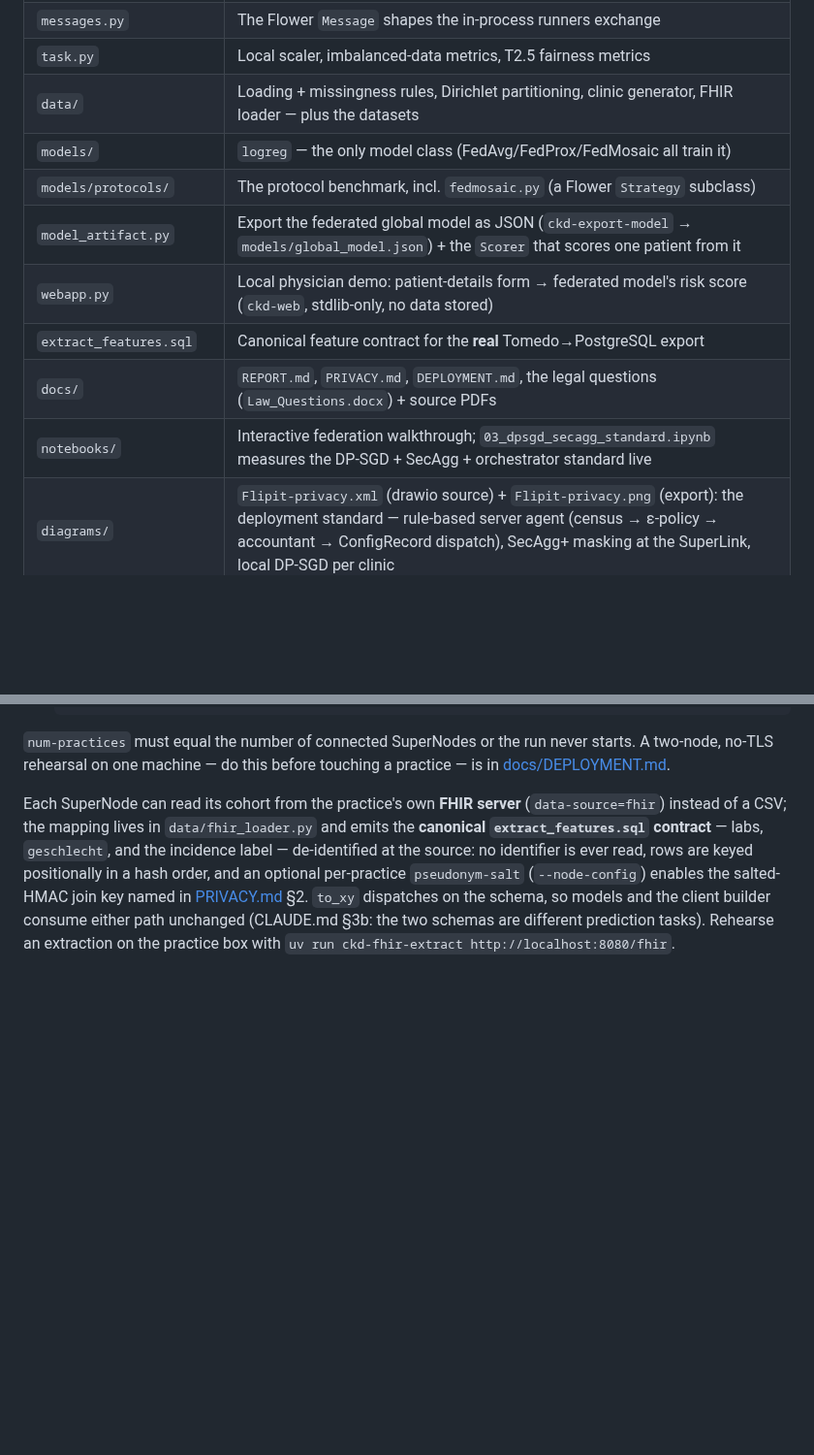
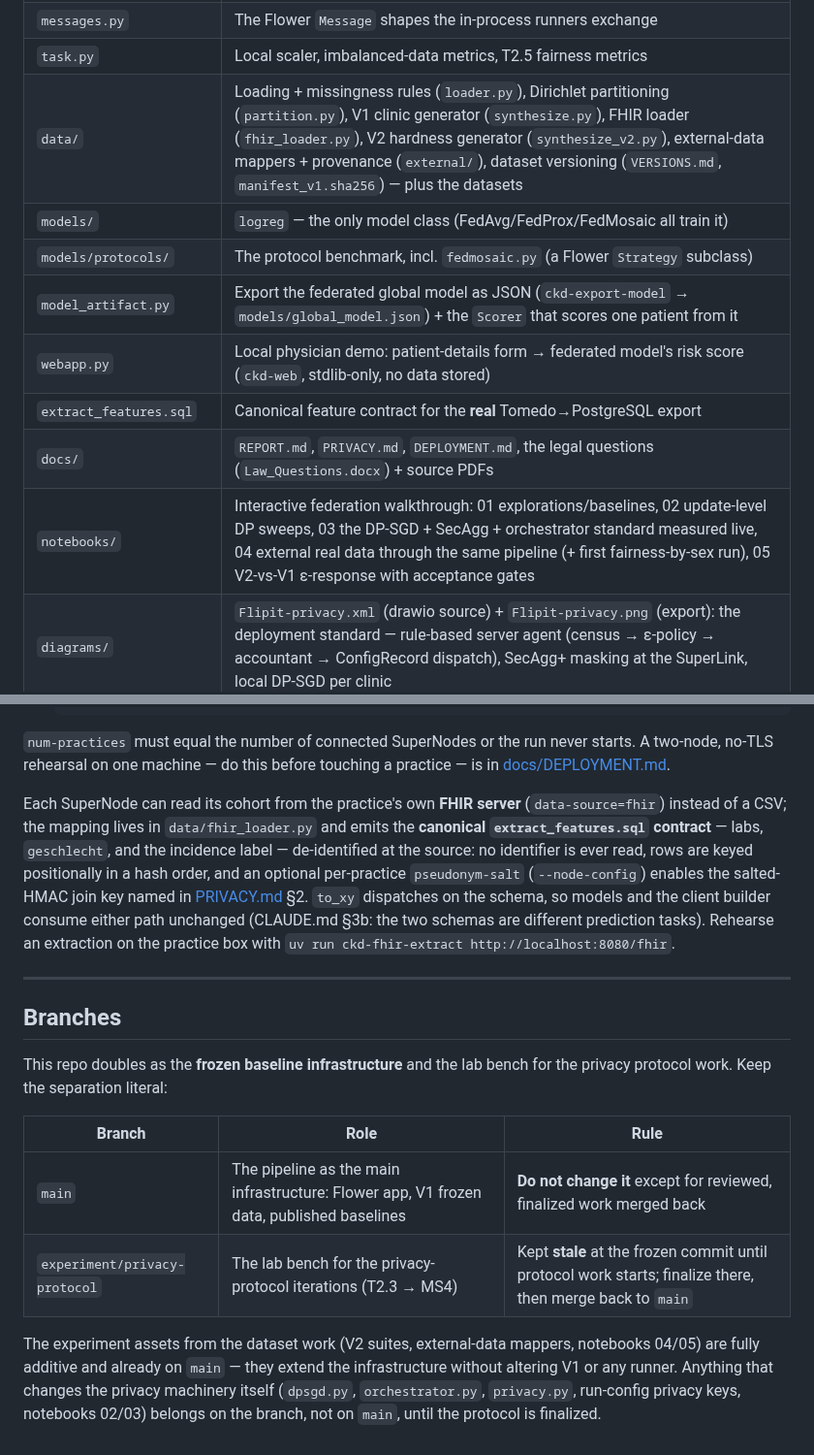
Before and after one commit to andytai7/FL-CKD-Flower, a Markdown page: README.md, 2 parts joined by grey strips. Shown at 97% size. GitHub-like rendering; blank space fills up the shorter version.

```diff
--- a/README.md
+++ b/README.md
@@ -167,14 +176,14 @@ Two execution modes:
 | `centralized.py` | Pooled-data ceilings → `ckd-baseline` |
 | `messages.py` | The Flower `Message` shapes the in-process runners exchange |
 | `task.py` | Local scaler, imbalanced-data metrics, T2.5 fairness metrics |
-| `data/` | Loading + missingness rules, Dirichlet partitioning, clinic generator, FHIR loader — plus the datasets |
+| `data/` | Loading + missingness rules (`loader.py`), Dirichlet partitioning (`partition.py`), V1 clinic generator (`synthesize.py`), FHIR loader (`fhir_loader.py`), V2 hardness generator (`synthesize_v2.py`), external-data mappers + provenance (`external/`), dataset versioning (`VERSIONS.md`, `manifest_v1.sha256`) — plus the datasets |
 | `models/` | `logreg` — the only model class (FedAvg/FedProx/FedMosaic all train it) |
 | `models/protocols/` | The protocol benchmark, incl. `fedmosaic.py` (a Flower `Strategy` subclass) |
 | `model_artifact.py` | Export the federated global model as JSON (`ckd-export-model` → `models/global_model.json`) + the `Scorer` that scores one patient from it |
 | `webapp.py` | Local physician demo: patient-details form → federated model's risk score (`ckd-web`, stdlib-only, no data stored) |
 | `extract_features.sql` | Canonical feature contract for the **real** Tomedo→PostgreSQL export |
 | `docs/` | `REPORT.md`, `PRIVACY.md`, `DEPLOYMENT.md`, the legal questions (`Law_Questions.docx`) + source PDFs |
-| `notebooks/` | Interactive federation walkthrough; `03_dpsgd_secagg_standard.ipynb` measures the DP-SGD + SecAgg + orchestrator standard live |
+| `notebooks/` | Interactive federation walkthrough: 01 explorations/baselines, 02 update-level DP sweeps, 03 the DP-SGD + SecAgg + orchestrator standard measured live, 04 external real data through the same pipeline (+ first fairness-by-sex run), 05 V2-vs-V1 ε-response with acceptance gates |
 | `diagrams/` | `Flipit-privacy.xml` (drawio source) + `Flipit-privacy.png` (export): the deployment standard — rule-based server agent (census → ε-policy → accountant → ConfigRecord dispatch), SecAgg+ masking at the SuperLink, local DP-SGD per clinic | + `Flipit-process.xml` / `Flipit-process.png`: the end-to-end pipeline for clinicians (onboarding → in-practice Tomedo/FHIR data → round-zero census → federated rounds → governance gate → risk score at the point of care) — regenerated by `make_process_diagram.py` |
 
 ---
@@ -306,3 +315,21 @@ optional per-practice `pseudonym-salt` (`--node-config`) enables the salted-HMAC
 builder consume either path unchanged (CLAUDE.md §3b: the two schemas are different prediction
 tasks). Rehearse an extraction on the practice box with
 `uv run ckd-fhir-extract http://localhost:8080/fhir`.
+
+---
+
+## Branches
+
+This repo doubles as the **frozen baseline infrastructure** and the lab bench for the privacy
+protocol work. Keep the separation literal:
+
+| Branch | Role | Rule |
+|---|---|---|
+| `main` | The pipeline as the main infrastructure: Flower app, V1 frozen data, published baselines | **Do not change it** except for reviewed, finalized work merged back |
+| `experiment/privacy-protocol` | The lab bench for the privacy-protocol iterations (T2.3 → MS4) | Kept **stale** at the frozen commit until protocol work starts; finalize there, then merge back to `main` |
+
+The experiment assets from the dataset work (V2 suites, external-data mappers, notebooks 04/05)
+are fully additive and already on `main` — they extend the infrastructure without altering V1 or
+any runner. Anything that changes the privacy machinery itself (`dpsgd.py`, `orchestrator.py`,
+`privacy.py`, run-config privacy keys, notebooks 02/03) belongs on the branch, not on `main`,
+until the protocol is finalized.
```
Also changed, not shown: other parts of README.md (+12 -3 lines).
